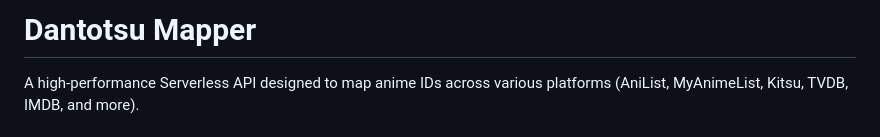
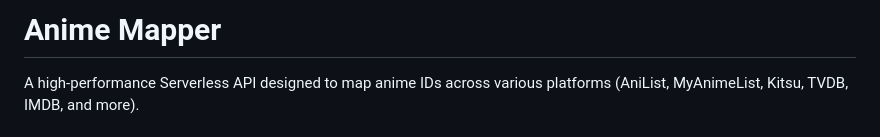
Before and after one commit to ram22002/idmapper, a Markdown page: README.md, the part around the change. Rendered like a GitHub page.

```diff
--- a/README.md
+++ b/README.md
@@ -1,4 +1,4 @@
-# Dantotsu Mapper
+# Anime Mapper
 
 A high-performance Serverless API designed to map anime IDs across various platforms (AniList, MyAnimeList, Kitsu, TVDB, IMDB, and more).
 
```
